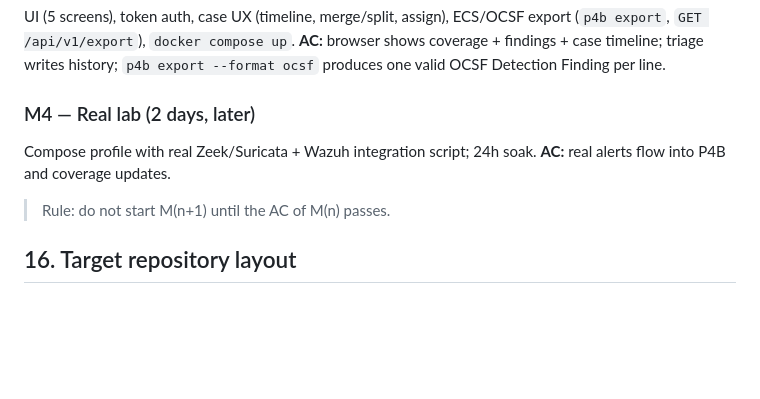
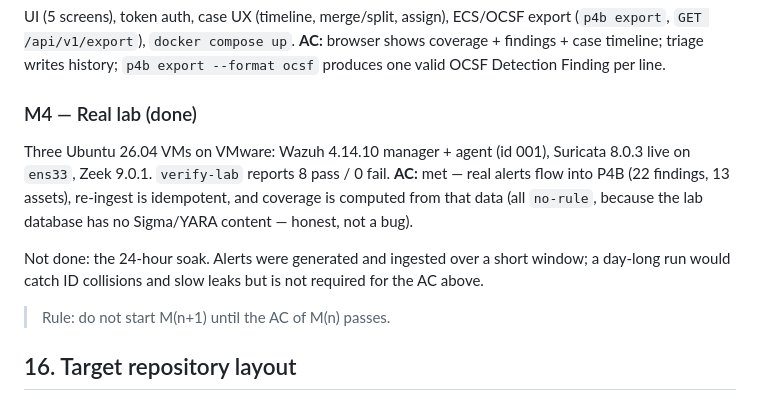
Before and after one commit to 1904caolam-tech/Pr0j3ct_N4m3_b1g, a Markdown page: docs/ARCHITECTURE.md, the part around the change. Drawn GitHub-style; blank space fills up the shorter version.

```diff
--- a/docs/ARCHITECTURE.md
+++ b/docs/ARCHITECTURE.md
@@ -488,9 +488,16 @@ UI (5 screens), token auth, case UX (timeline, merge/split, assign), ECS/OCSF ex
 **AC:** browser shows coverage + findings + case timeline; triage writes history;
 `p4b export --format ocsf` produces one valid OCSF Detection Finding per line.
 
-### M4 — Real lab (2 days, later)
-Compose profile with real Zeek/Suricata + Wazuh integration script; 24h soak.
-**AC:** real alerts flow into P4B and coverage updates.
+### M4 — Real lab (done)
+Three Ubuntu 26.04 VMs on VMware: Wazuh 4.14.10 manager + agent (id 001),
+Suricata 8.0.3 live on `ens33`, Zeek 9.0.1. `verify-lab` reports 8 pass / 0 fail.
+**AC:** met — real alerts flow into P4B (22 findings, 13 assets), re-ingest is
+idempotent, and coverage is computed from that data (all `no-rule`, because the lab
+database has no Sigma/YARA content — honest, not a bug).
+
+Not done: the 24-hour soak. Alerts were generated and ingested over a short window;
+a day-long run would catch ID collisions and slow leaks but is not required for the
+AC above.
 
 > Rule: do not start M(n+1) until the AC of M(n) passes.
 
```
Also changed, not shown: README.md (+24 -1 lines), docs/DEMO.md (+1 -1 lines), assets/ui-lab.png (added), assets/ui-overview.png (added), 1 other file.
